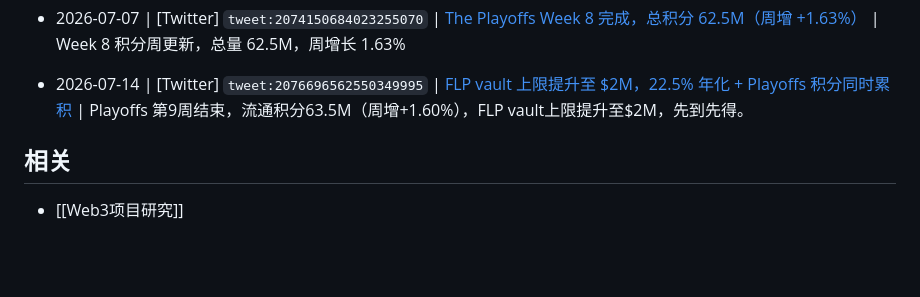
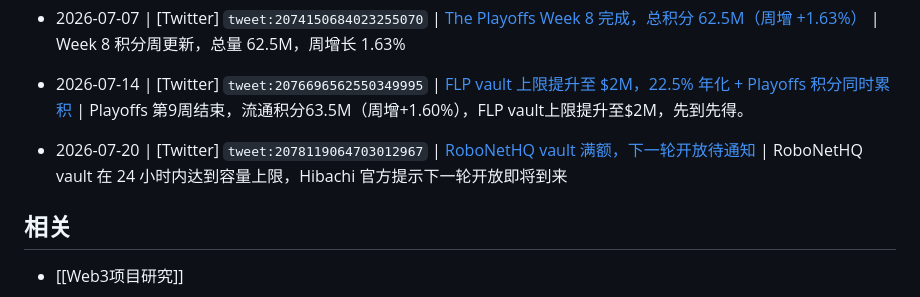
Before and after one commit to JulyWA/web3-project-tracker, a Markdown page: watchlist/Hibachi.md, the part around the change. GitHub-like rendering; blank space fills up the shorter version.

```diff
--- a/watchlist/Hibachi.md
+++ b/watchlist/Hibachi.md
@@ -285,6 +285,9 @@ Dragonfly 和 Electric Capital 都是加密原生一线/强二线机构，对 De
 <!-- watchlist-slug: tweet:2076696562550349995 -->
 - 2026-07-14 | [Twitter] `tweet:2076696562550349995` | [FLP vault 上限提升至 $2M，22.5% 年化 + Playoffs 积分同时累积](https://x.com/hibachi_xyz/status/2076696562550349995) | Playoffs 第9周结束，流通积分63.5M（周增+1.60%），FLP vault上限提升至$2M，先到先得。
 
+<!-- watchlist-slug: tweet:2078119064703012967 -->
+- 2026-07-20 | [Twitter] `tweet:2078119064703012967` | [RoboNetHQ vault 满额，下一轮开放待通知](https://x.com/hibachi_xyz/status/2078119064703012967) | RoboNetHQ vault 在 24 小时内达到容量上限，Hibachi 官方提示下一轮开放即将到来
+
 ## 相关
 
 - [[Web3项目研究]]
```
Also changed, not shown: watchlist/Arc.md (+3 -0 lines).
